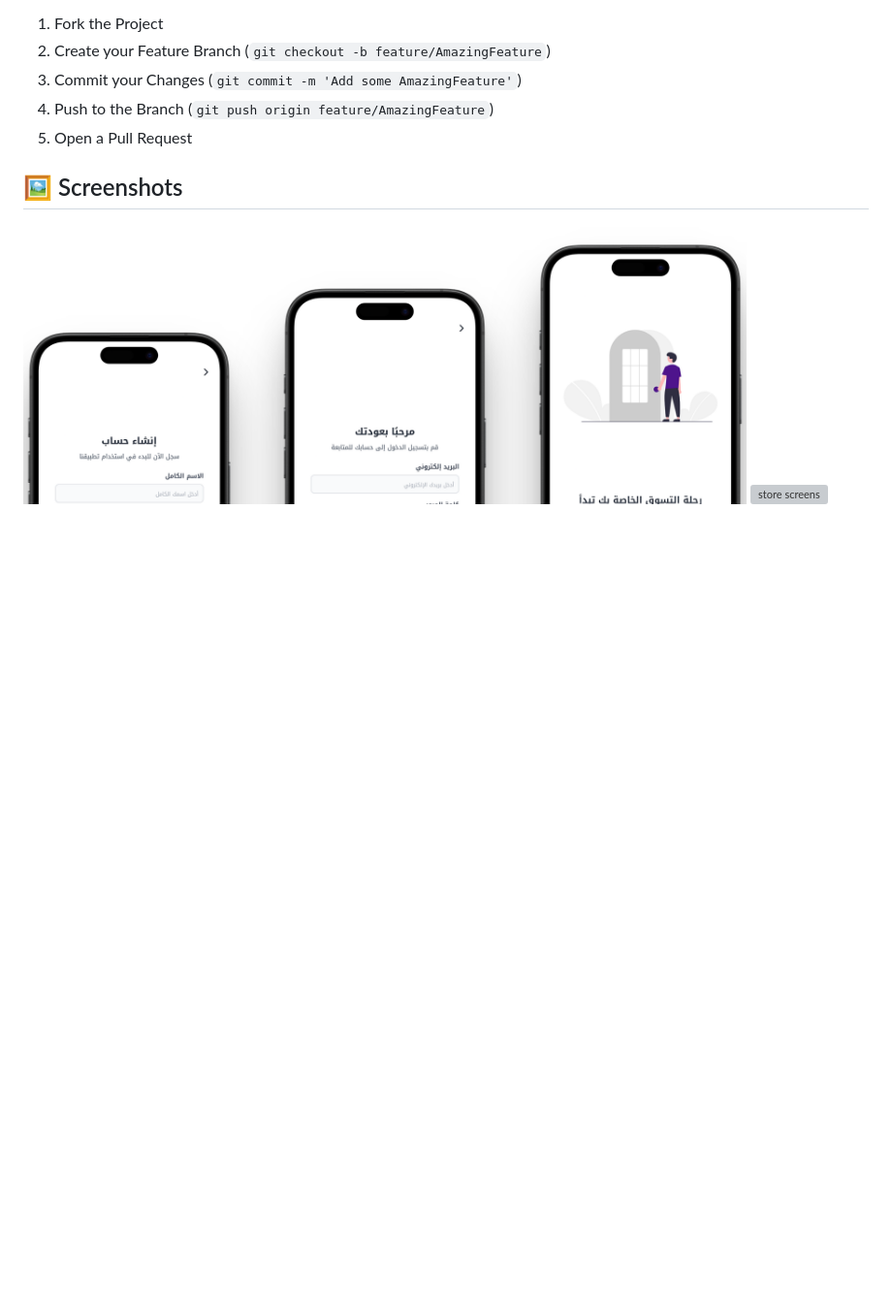
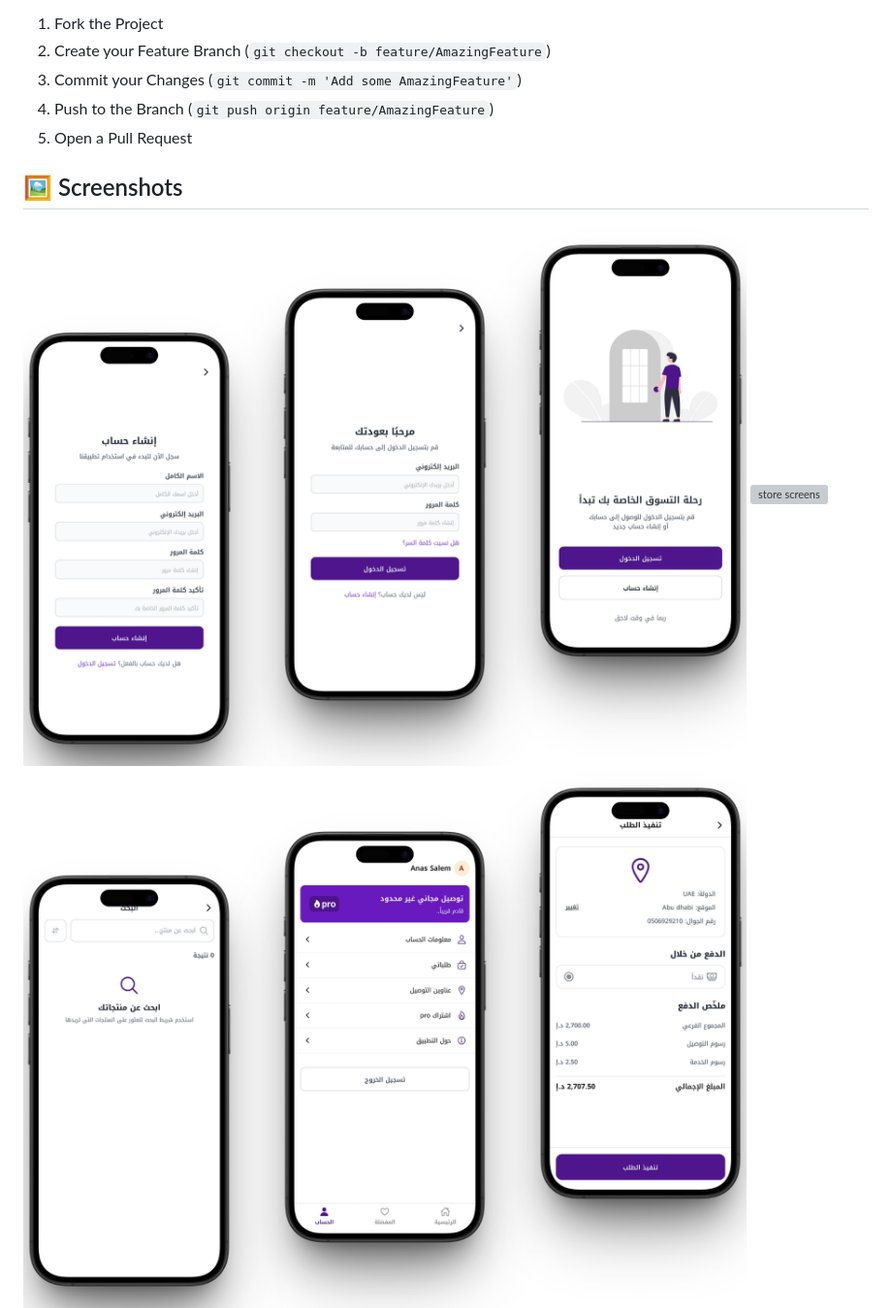
Before and after one commit to AnasX7/e-commerce, a Markdown page: README.md, the part around the change. Shown: that part at 97% size. Rendered like a GitHub page; pictures changed too: assets/readme-images/other.png (added); blank space fills up the shorter version; grey boxes are pictures that could not be loaded.

```diff
--- a/README.md
+++ b/README.md
@@ -63,3 +63,4 @@ If you have a suggestion that would make this better, please fork the repo and c
 
 ![auth screens](./assets/readme-images/auth.png)
 ![store screens](./assets/readme-images/store.png)
+![other screens](./assets/readme-images/other.png)
```
